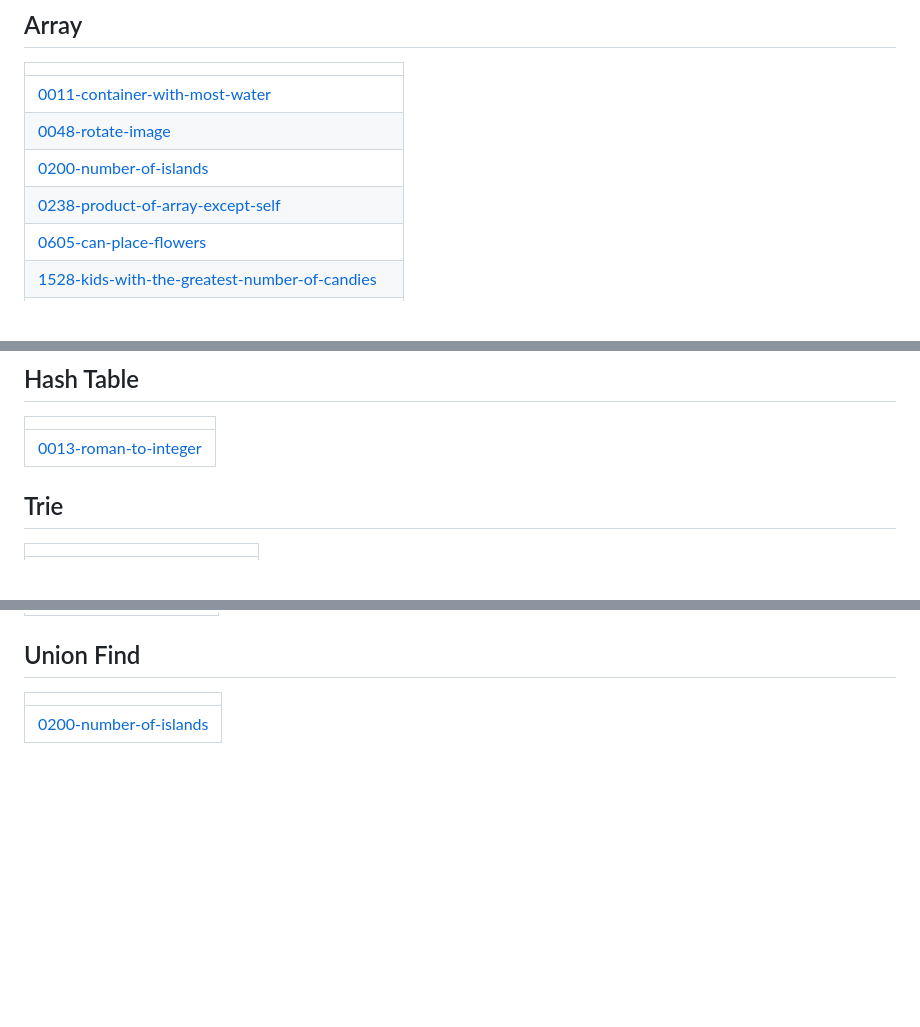
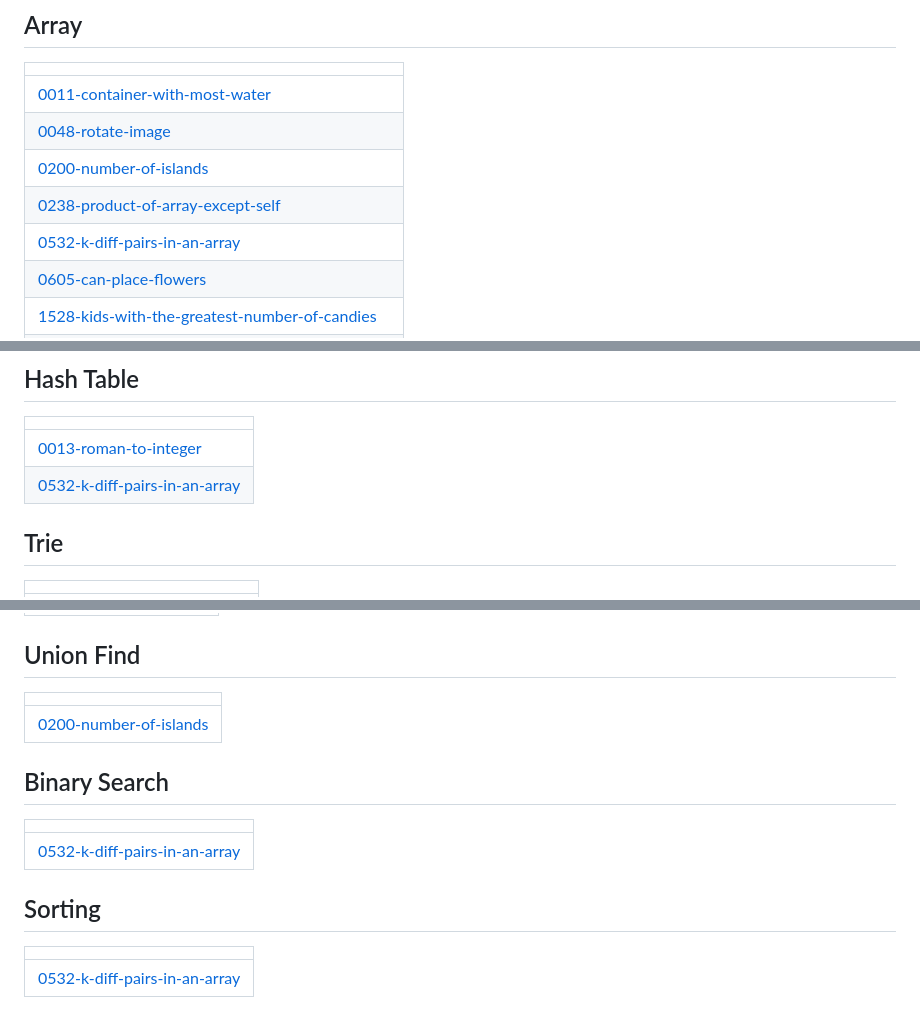
Before and after one commit to cocokaribou/Algorithm-Test, a Markdown page: README.md, 3 parts joined by grey strips. GitHub-like rendering; blank space fills up the shorter version.

Commit message:
Update README - Topic Tags

```diff
--- a/README.md
+++ b/README.md
@@ -14,6 +14,7 @@ Algorithm Source Code
 | [0048-rotate-image](https://github.com/cocokaribou/Algorithm-Test/tree/master/0048-rotate-image) |
 | [0200-number-of-islands](https://github.com/cocokaribou/Algorithm-Test/tree/master/0200-number-of-islands) |
 | [0238-product-of-array-except-self](https://github.com/cocokaribou/Algorithm-Test/tree/master/0238-product-of-array-except-self) |
+| [0532-k-diff-pairs-in-an-array](https://github.com/cocokaribou/Algorithm-Test/tree/master/0532-k-diff-pairs-in-an-array) |
 | [0605-can-place-flowers](https://github.com/cocokaribou/Algorithm-Test/tree/master/0605-can-place-flowers) |
 | [1528-kids-with-the-greatest-number-of-candies](https://github.com/cocokaribou/Algorithm-Test/tree/master/1528-kids-with-the-greatest-number-of-candies) |
 | [2038-nearest-exit-from-entrance-in-maze](https://github.com/cocokaribou/Algorithm-Test/tree/master/2038-nearest-exit-from-entrance-in-maze) |
@@ -53,6 +54,7 @@ Algorithm Source Code
 |  |
 | ------- |
 | [0013-roman-to-integer](https://github.com/cocokaribou/Algorithm-Test/tree/master/0013-roman-to-integer) |
+| [0532-k-diff-pairs-in-an-array](https://github.com/cocokaribou/Algorithm-Test/tree/master/0532-k-diff-pairs-in-an-array) |
 ## Trie
 |  |
 | ------- |
@@ -111,4 +114,12 @@ Algorithm Source Code
 |  |
 | ------- |
 | [0200-number-of-islands](https://github.com/cocokaribou/Algorithm-Test/tree/master/0200-number-of-islands) |
+## Binary Search
+|  |
+| ------- |
+| [0532-k-diff-pairs-in-an-array](https://github.com/cocokaribou/Algorithm-Test/tree/master/0532-k-diff-pairs-in-an-array) |
+## Sorting
+|  |
+| ------- |
+| [0532-k-diff-pairs-in-an-array](https://github.com/cocokaribou/Algorithm-Test/tree/master/0532-k-diff-pairs-in-an-array) |
 <!---LeetCode Topics End-->
```
Also changed, not shown: other parts of README.md (+1 -0 lines).
